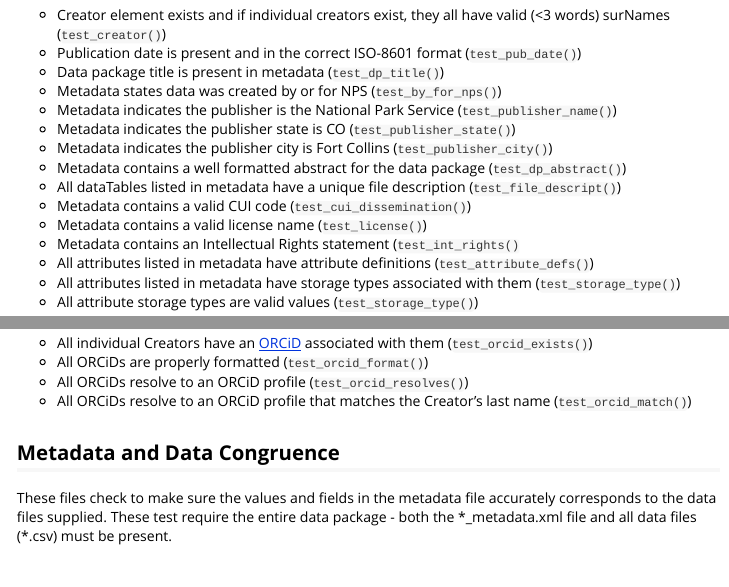
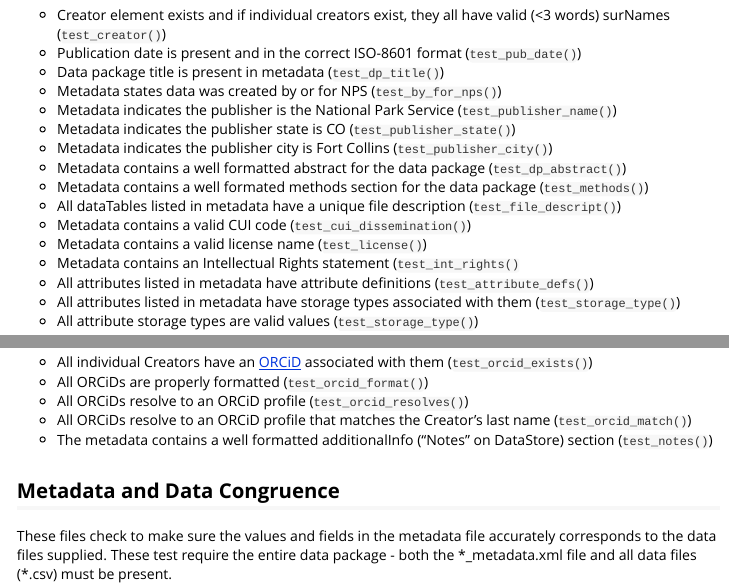
Before and after one commit to nationalparkservice/DPchecker, an R Markdown document (vignettes/DPchecker.Rmd): the page in a window 1100 px wide, from 2440 px down, and a second part further down, joined at a grey line. Rendered offline with R 4.5, knitr and Pandoc, with nearby package versions; long lines of code are wrapped.

Commit message:
autoupdate devtools::document, pkgdown

```diff
--- a/vignettes/DPchecker.Rmd
+++ b/vignettes/DPchecker.Rmd
@@ -105,6 +105,7 @@ These tests ensure that the EML elements necessary for DataStore to properly ext
 * Metadata indicates the publisher state is CO  ([`test_publisher_state()`](../reference/test_publisher_state.html))
 * Metadata indicates the publisher city is Fort Collins ([`test_publisher_city()`](../reference/test_publisher_city.html))
 * Metadata contains a well formatted abstract for the data package ([`test_dp_abstract()`](../reference/test_dp_abstract.html))
+* Metadata contains a well formated methods section for the data package ([`test_methods()`](../reference/test_methods.html))
 * All dataTables listed in metadata have a unique file description ([`test_file_descript()`](../reference/test_file_descript.html))
 * Metadata contains a valid CUI code ([`test_cui_dissemination()`](../reference/test_cui_dissemination.html))
 * Metadata contains a valid license name ([`test_license()`](../reference/test_license.html))
@@ -120,6 +121,7 @@ These elements aren't required. If they are missing, the tests will generate a w
 * All ORCiDs are properly formatted ([`test_orcid_format()`](../reference/test_orcid_format.html))
 * All ORCiDs resolve to an ORCiD profile ([`test_orcid_resolves()`](../reference/test_orcid_resolves.html))
 * All ORCiDs resolve to an ORCiD profile that matches the Creator's last name ([`test_orcid_match()`](../reference/test_orcid_match.html))
+* The metadata contains a well formatted additionalInfo ("Notes" on DataStore) section ([`test_notes()`](../reference/test_notes.html))
 
 ## Metadata and Data Congruence
 These files check to make sure the values and fields in the metadata file accurately corresponds to the data files supplied. These test require the entire data package - both the \*_metadata.xml file and all data files (*.csv) must be present.
```
Also changed, not shown: docs/pkgdown.yml, docs/search.json, 8 other files.
